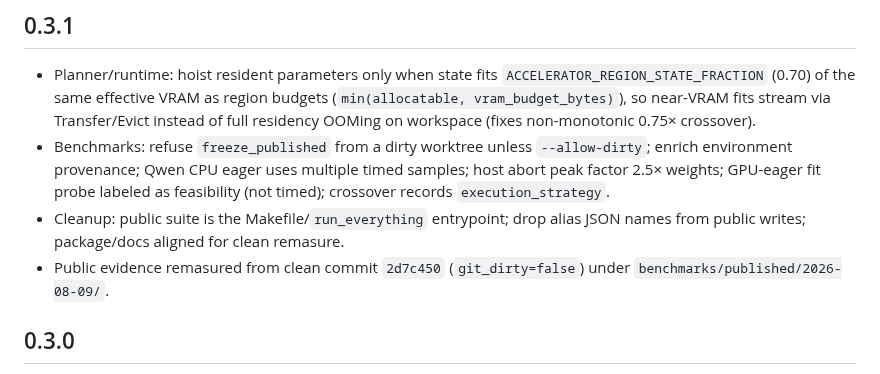
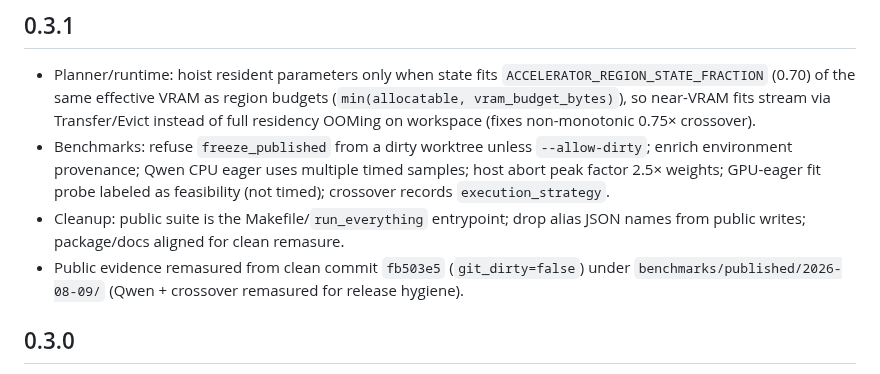
Before and after one commit to alhussein-jamil/TensorTorrent, a Markdown page: CHANGELOG.md, the part around the change. Rendered like a GitHub page.

```diff
--- a/CHANGELOG.md
+++ b/CHANGELOG.md
@@ -13,8 +13,8 @@
   as feasibility (not timed); crossover records `execution_strategy`.
 - Cleanup: public suite is the Makefile/`run_everything` entrypoint; drop alias
   JSON names from public writes; package/docs aligned for clean remasure.
-- Public evidence remasured from clean commit `2d7c450` (`git_dirty=false`) under
-  `benchmarks/published/2026-08-09/`.
+- Public evidence remasured from clean commit `fb503e5` (`git_dirty=false`) under
+  `benchmarks/published/2026-08-09/` (Qwen + crossover remasured for release hygiene).
 
 ## 0.3.0
 
```
Also changed, not shown: README.md (+2 -2 lines), docs/product/benchmarks.md (+10 -10 lines), docs/figures/benchmarks/throughput_vs_model_size.png, 7 other files.
